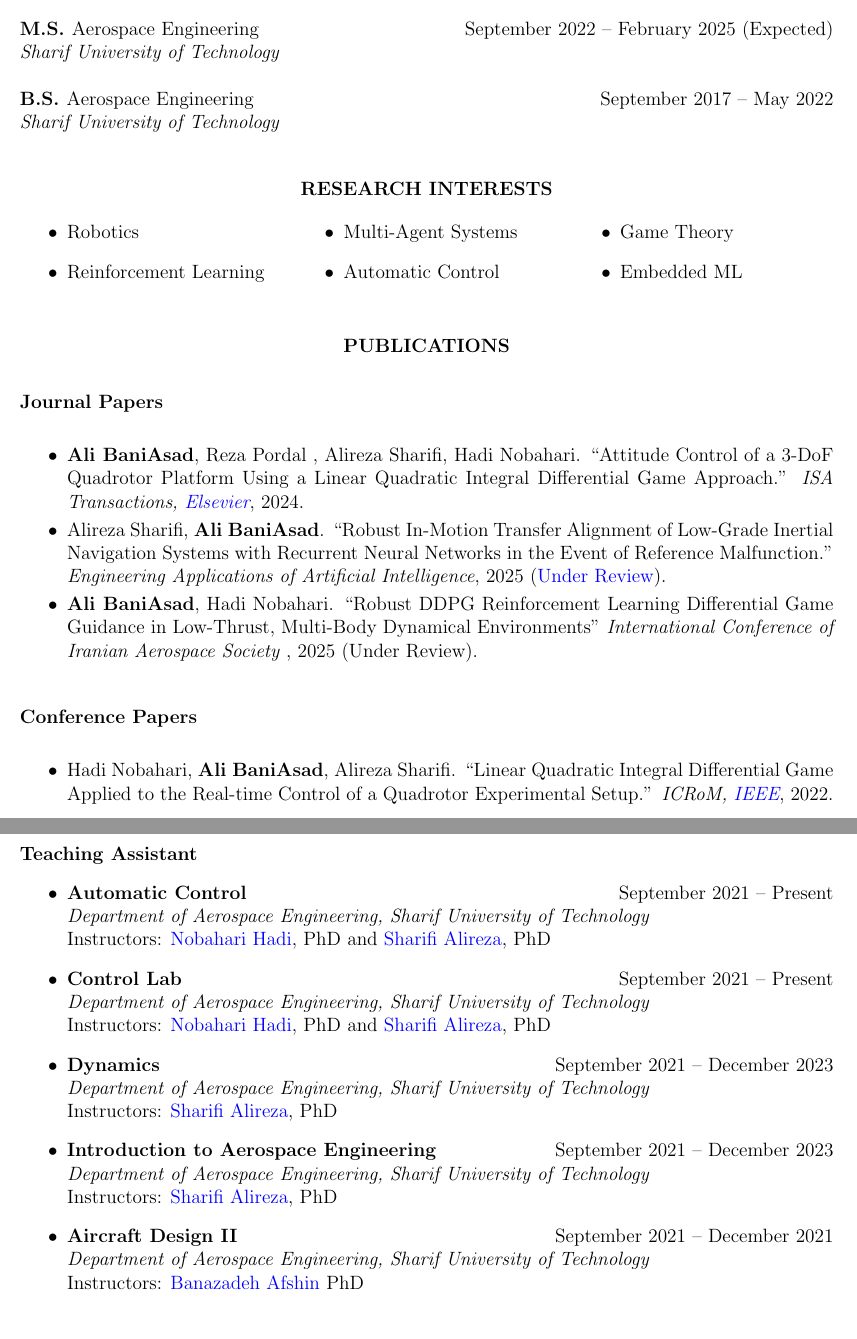
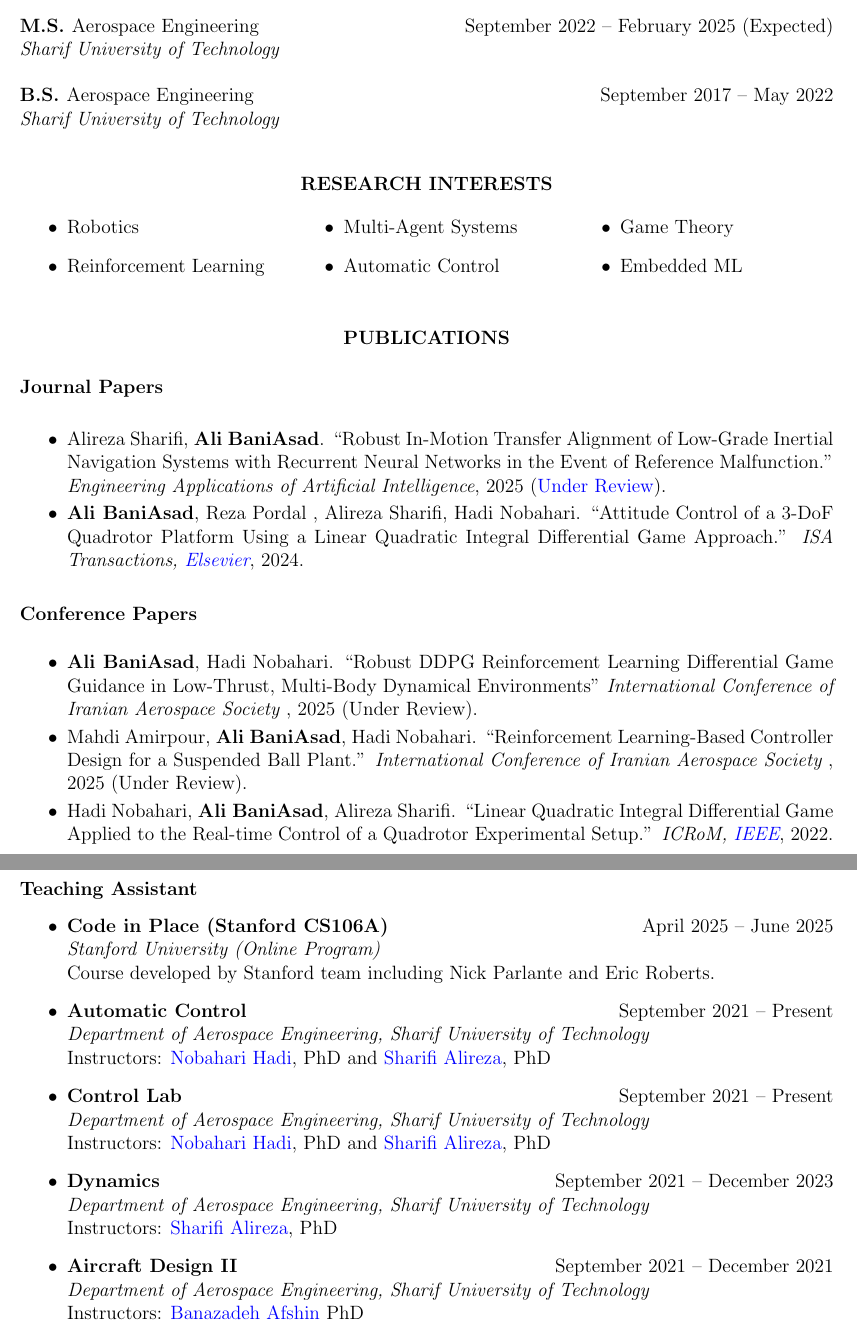
Before and after one commit to alibaniasad1999/CV, a LaTeX CV (Ali Baniasad-CV-Sharif University/Ali Baniasad-CV-Sharif University.tex): two parts of pages 1 and 3 of 6, joined at a grey line, cut so that both start at the same text. Compiled offline with pdfLaTeX.

Commit message:
code in place and new papers

```diff
--- a/Ali Baniasad-CV-Sharif University/Ali Baniasad-CV-Sharif University.tex
+++ b/Ali Baniasad-CV-Sharif University/Ali Baniasad-CV-Sharif University.tex
@@ -152,7 +152,7 @@
 	{\noindent \bfseries PUBLICATIONS}
 \end{center}
 
-\vspace{8pt} % Gap between title and text
+\vspace{4pt} % Gap between title and text
 
 
 \noindent
@@ -161,21 +161,23 @@
 
 
 \begin{itemize} \itemsep -2pt % Reduce space between items
+	\item Alireza Sharifi, \textbf{Ali BaniAsad}. "Robust In-Motion Transfer Alignment of Low-Grade Inertial Navigation Systems with Recurrent Neural Networks in the Event of Reference Malfunction." \textit{Engineering Applications of Artificial Intelligence}, 2025
+	(\href{https://drive.google.com/file/d/19qd1IjmCQMv2Alldh55oYQSTPr03vjJL/view?usp=sharing}{\textcolor{blue}{Under Review}}).
 	\item \textbf{Ali BaniAsad}, Reza Pordal , Alireza Sharifi, Hadi Nobahari. "Attitude Control of a 3-DoF Quadrotor Platform Using a Linear Quadratic Integral Differential Game Approach." \textit{ISA Transactions,
         \href{https://doi.org/10.1016/j.isatra.2024.03.005}{\textcolor{blue}{Elsevier}}}, 2024.
-	\item Alireza Sharifi, \textbf{Ali BaniAsad}. "Robust In-Motion Transfer Alignment of Low-Grade Inertial Navigation Systems with Recurrent Neural Networks in the Event of Reference Malfunction." \textit{Engineering Applications of Artificial Intelligence}, 2025
-	(\href{https://drive.google.com/file/d/19qd1IjmCQMv2Alldh55oYQSTPr03vjJL/view?usp=sharing}{\textcolor{blue}{Under Review}}).
-	\item \textbf{Ali BaniAsad}, Hadi Nobahari. "Robust DDPG Reinforcement Learning Differential Game Guidance in Low-Thrust, Multi-Body Dynamical Environments" \textit{International Conference of Iranian Aerospace Society
-}, 2025 (Under Review).
 	% AHRS AI when there is no AI
 \end{itemize}
 
-\vspace{0.2in} % Some whitespace between sections
+\vspace{0.1in} % Some whitespace between sections
 \noindent
 {\bfseries Conference Papers}
 
-\vspace{6pt}
+\vspace{4pt}
 \begin{itemize} \itemsep -2pt % Reduce space between items
+	\item \textbf{Ali BaniAsad}, Hadi Nobahari. "Robust DDPG Reinforcement Learning Differential Game Guidance in Low-Thrust, Multi-Body Dynamical Environments" \textit{International Conference of Iranian Aerospace Society
+}, 2025 (Under Review).
+	\item Mahdi Amirpour, \textbf{Ali BaniAsad}, Hadi Nobahari. "Reinforcement Learning-Based Controller Design for a Suspended Ball Plant." \textit{International Conference of Iranian Aerospace Society
+	}, 2025 (Under Review).
 	\item Hadi Nobahari,  \textbf{Ali BaniAsad}, Alireza Sharifi. "Linear Quadratic Integral Differential Game Applied to the Real-time Control of a Quadrotor Experimental Setup." \textit{ICRoM, \href{https://doi.org/10.1109/ICRoM57054.2022.10025263}{\textcolor{blue}{IEEE}}}, 2022.
 \end{itemize}
 
@@ -354,6 +356,10 @@ Mohammad Noshad, PhD
 {\bfseries Teaching Assistant}
 \begin{itemize}
 	% \item
+	\item {\bfseries Code in Place (Stanford CS106A)}
+     \hfill April 2025 -- June 2025 \\
+    \textit{Stanford University (Online Program)}\\
+    Course developed by Stanford team including Nick Parlante and Eric Roberts.
 	\item {\bfseries Automatic Control}
 	 \hfill September 2021 -- Present \\
 	\textit{Department of Aerospace Engineering, Sharif University of Technology}\\
@@ -363,10 +369,6 @@ Mohammad Noshad, PhD
 	\textit{Department of Aerospace Engineering, Sharif University of Technology}\\
 	Instructors: \href{https://ae.sharif.edu/~portal/faculty/1091235256}{\textcolor{blue}{Nobahari Hadi}}, PhD and \href{https://ae.sharif.edu/~portal/faculty/1730782165}{\textcolor{blue}{Sharifi Alireza}, PhD}
 	\item {\bfseries Dynamics}
-	 \hfill September 2021 -- December 2023 \\
-	\textit{Department of Aerospace Engineering, Sharif University of Technology}\\
-	Instructors: \href{https://ae.sharif.edu/~portal/faculty/1730782165}{\textcolor{blue}{Sharifi Alireza}}, PhD
-	\item {\bfseries Introduction to Aerospace Engineering}
 	 \hfill September 2021 -- December 2023 \\
 	\textit{Department of Aerospace Engineering, Sharif University of Technology}\\
 	Instructors: \href{https://ae.sharif.edu/~portal/faculty/1730782165}{\textcolor{blue}{Sharifi Alireza}}, PhD
```
Also changed, not shown: Ali Baniasad-CV-Sharif University/Ali Baniasad-CV-Sharif University.pdf.
